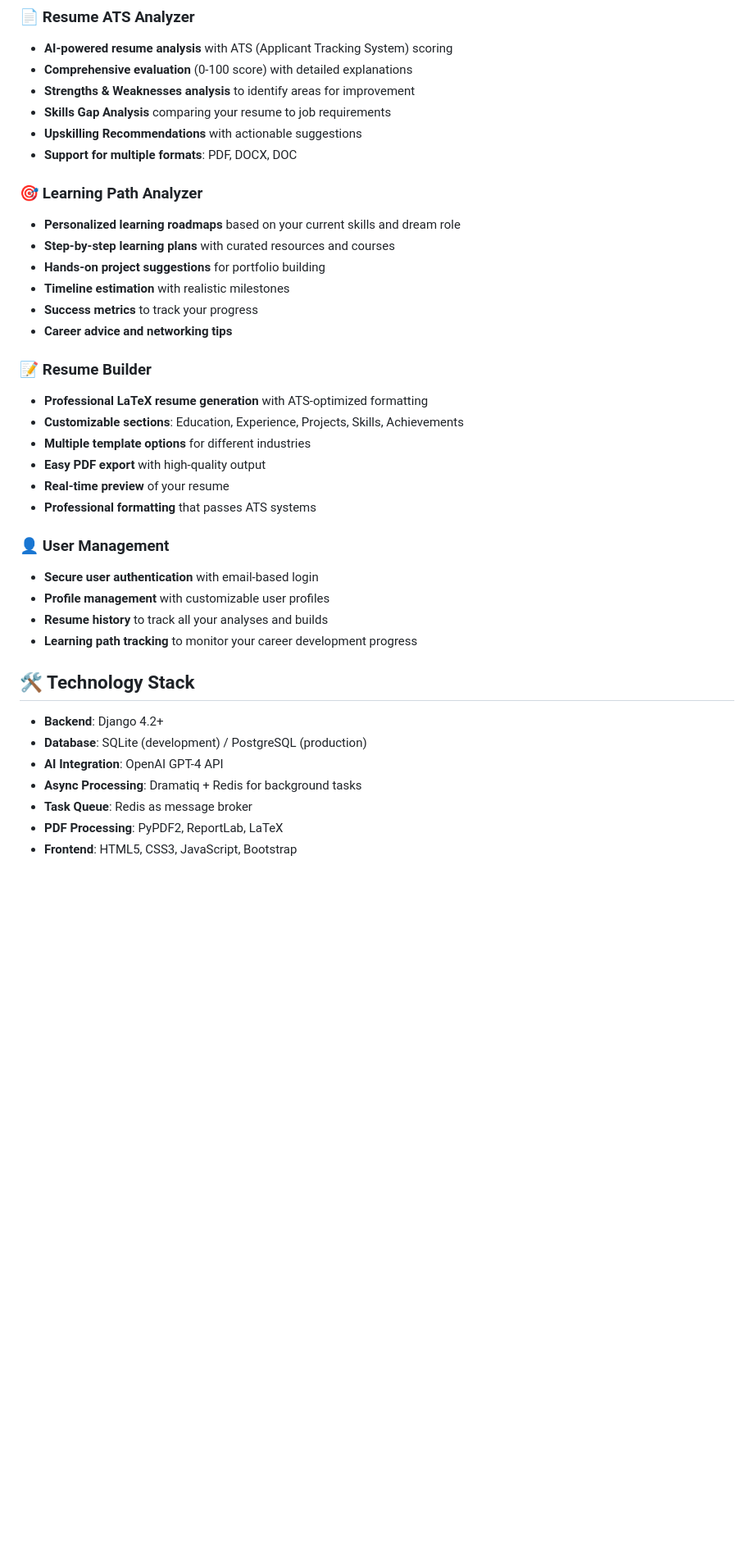
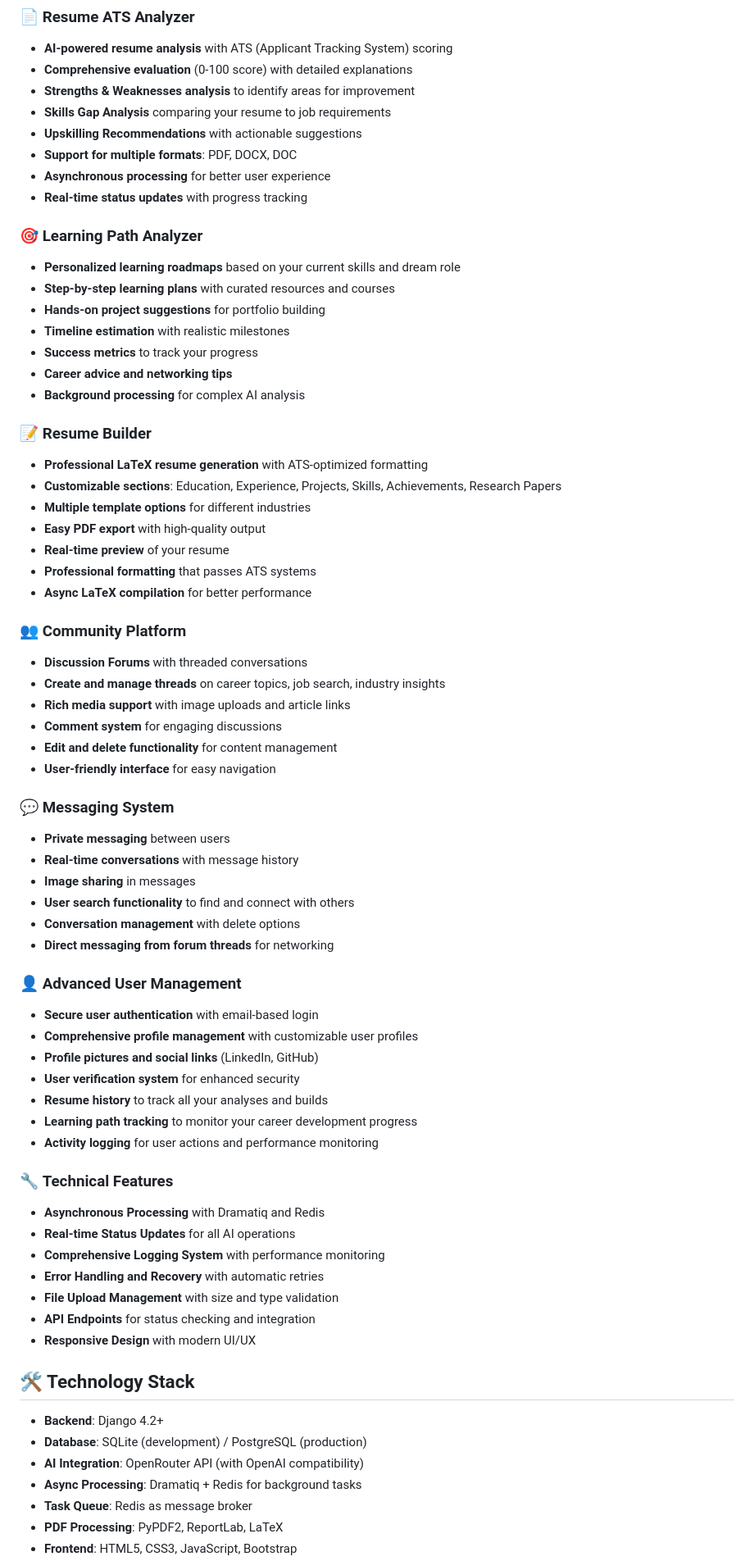
Before and after one commit to Karunya-Ronith/HireVision, a Markdown page: README.md, the part around one of its changes. Shown at 82% size. Drawn GitHub-style; blank space fills up the shorter version.

```diff
--- a/README.md
+++ b/README.md
@@ -44,6 +44,8 @@ python manage.py runserver
 - **Skills Gap Analysis** comparing your resume to job requirements
 - **Upskilling Recommendations** with actionable suggestions
 - **Support for multiple formats**: PDF, DOCX, DOC
+- **Asynchronous processing** for better user experience
+- **Real-time status updates** with progress tracking
 
 ### 🎯 **Learning Path Analyzer**
 - **Personalized learning roadmaps** based on your current skills and dream role
@@ -52,26 +54,56 @@ python manage.py runserver
 - **Timeline estimation** with realistic milestones
 - **Success metrics** to track your progress
 - **Career advice and networking tips**
+- **Background processing** for complex AI analysis
 
 ### 📝 **Resume Builder**
 - **Professional LaTeX resume generation** with ATS-optimized formatting
-- **Customizable sections**: Education, Experience, Projects, Skills, Achievements
+- **Customizable sections**: Education, Experience, Projects, Skills, Achievements, Research Papers
 - **Multiple template options** for different industries
 - **Easy PDF export** with high-quality output
 - **Real-time preview** of your resume
 - **Professional formatting** that passes ATS systems
+- **Async LaTeX compilation** for better performance
 
-### 👤 **User Management**
+### 👥 **Community Platform**
+- **Discussion Forums** with threaded conversations
+- **Create and manage threads** on career topics, job search, industry insights
+- **Rich media support** with image uploads and article links
+- **Comment system** for engaging discussions
+- **Edit and delete functionality** for content management
+- **User-friendly interface** for easy navigation
+
+### 💬 **Messaging System**
+- **Private messaging** between users
+- **Real-time conversations** with message history
+- **Image sharing** in messages
+- **User search functionality** to find and connect with others
+- **Conversation management** with delete options
+- **Direct messaging from forum threads** for networking
+
+### 👤 **Advanced User Management**
 - **Secure user authentication** with email-based login
-- **Profile management** with customizable user profiles
+- **Comprehensive profile management** with customizable user profiles
+- **Profile pictures and social links** (LinkedIn, GitHub)
+- **User verification system** for enhanced security
 - **Resume history** to track all your analyses and builds
 - **Learning path tracking** to monitor your career development progress
+- **Activity logging** for user actions and performance monitoring
+
+### 🔧 **Technical Features**
+- **Asynchronous Processing** with Dramatiq and Redis
+- **Real-time Status Updates** for all AI operations
+- **Comprehensive Logging System** with performance monitoring
+- **Error Handling and Recovery** with automatic retries
+- **File Upload Management** with size and type validation
+- **API Endpoints** for status checking and integration
+- **Responsive Design** with modern UI/UX
 
 ## 🛠️ Technology Stack
 
 - **Backend**: Django 4.2+
 - **Database**: SQLite (development) / PostgreSQL (production)
-- **AI Integration**: OpenAI GPT-4 API
+- **AI Integration**: OpenRouter API (with OpenAI compatibility)
 - **Async Processing**: Dramatiq + Redis for background tasks
 - **Task Queue**: Redis as message broker
 - **PDF Processing**: PyPDF2, ReportLab, LaTeX
```
Also changed, not shown: other parts of README.md (+99 -34 lines).
